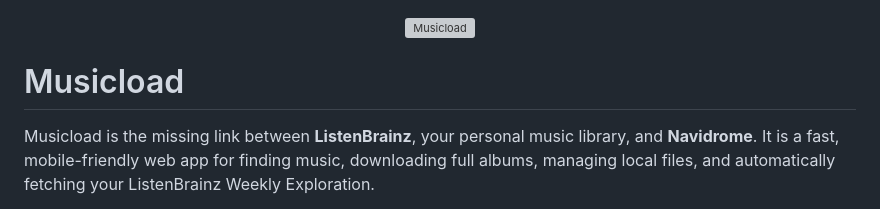
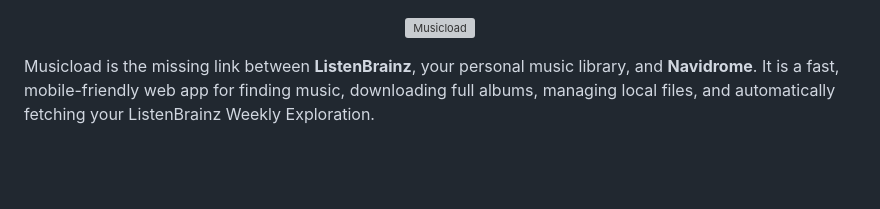
Before and after one commit to Kingdaniel4747/musicload, a Markdown page: README.md, the part around the change. Drawn GitHub-style; blank space fills up the shorter version; grey boxes are pictures that could not be loaded.

```diff
--- a/README.md
+++ b/README.md
@@ -1,8 +1,6 @@
 <p align="center">
   <img src="musicload-logo.svg" alt="Musicload" width="440" />
 </p>
-
-# Musicload
 
 Musicload is the missing link between **ListenBrainz**, your personal music library, and **Navidrome**. It is a fast, mobile-friendly web app for finding music, downloading full albums, managing local files, and automatically fetching your ListenBrainz Weekly Exploration.
 
```
